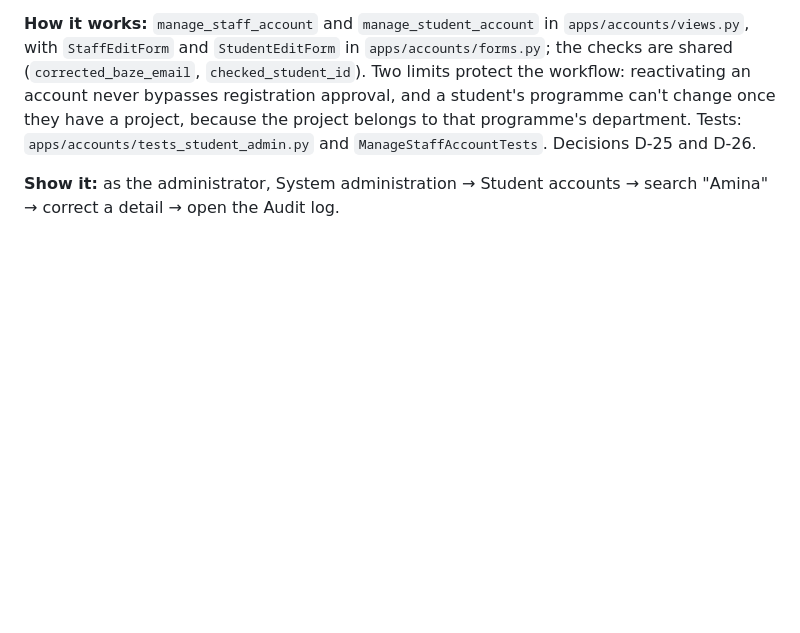
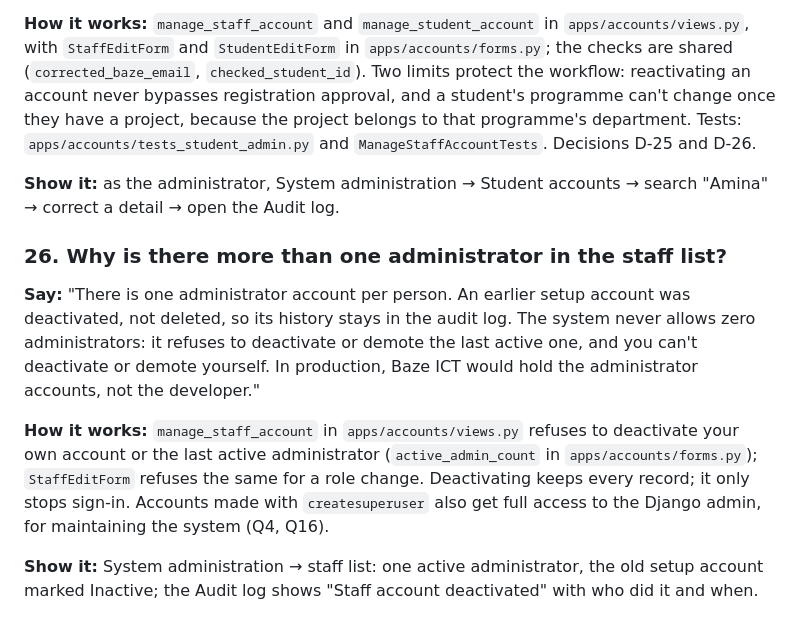
Before and after one commit to AjStyles20/FYP-Repository-and-Supervision-Platform, a Markdown page: docs/defence/defence-qa.md, the part around the change. GitHub-like rendering; blank space fills up the shorter version.

Commit message:
Defence Q26: why the staff list shows more than one administrator
Co-Authored-By: Claude Opus 5.5 <noreply@anthropic.com>

```diff
--- a/docs/defence/defence-qa.md
+++ b/docs/defence/defence-qa.md
@@ -250,3 +250,11 @@ Guards: `apps/audit/models.py`, `apps/projects/models/project.py`, `apps/project
 **How it works:** `manage_staff_account` and `manage_student_account` in `apps/accounts/views.py`, with `StaffEditForm` and `StudentEditForm` in `apps/accounts/forms.py`; the checks are shared (`corrected_baze_email`, `checked_student_id`). Two limits protect the workflow: reactivating an account never bypasses registration approval, and a student's programme can't change once they have a project, because the project belongs to that programme's department. Tests: `apps/accounts/tests_student_admin.py` and `ManageStaffAccountTests`. Decisions D-25 and D-26.
 
 **Show it:** as the administrator, System administration → Student accounts → search "Amina" → correct a detail → open the Audit log.
+
+### 26. Why is there more than one administrator in the staff list?
+
+**Say:** "There is one administrator account per person. An earlier setup account was deactivated, not deleted, so its history stays in the audit log. The system never allows zero administrators: it refuses to deactivate or demote the last active one, and you can't deactivate or demote yourself. In production, Baze ICT would hold the administrator accounts, not the developer."
+
+**How it works:** `manage_staff_account` in `apps/accounts/views.py` refuses to deactivate your own account or the last active administrator (`active_admin_count` in `apps/accounts/forms.py`); `StaffEditForm` refuses the same for a role change. Deactivating keeps every record; it only stops sign-in. Accounts made with `createsuperuser` also get full access to the Django admin, for maintaining the system (Q4, Q16).
+
+**Show it:** System administration → staff list: one active administrator, the old setup account marked Inactive; the Audit log shows "Staff account deactivated" with who did it and when.
```
